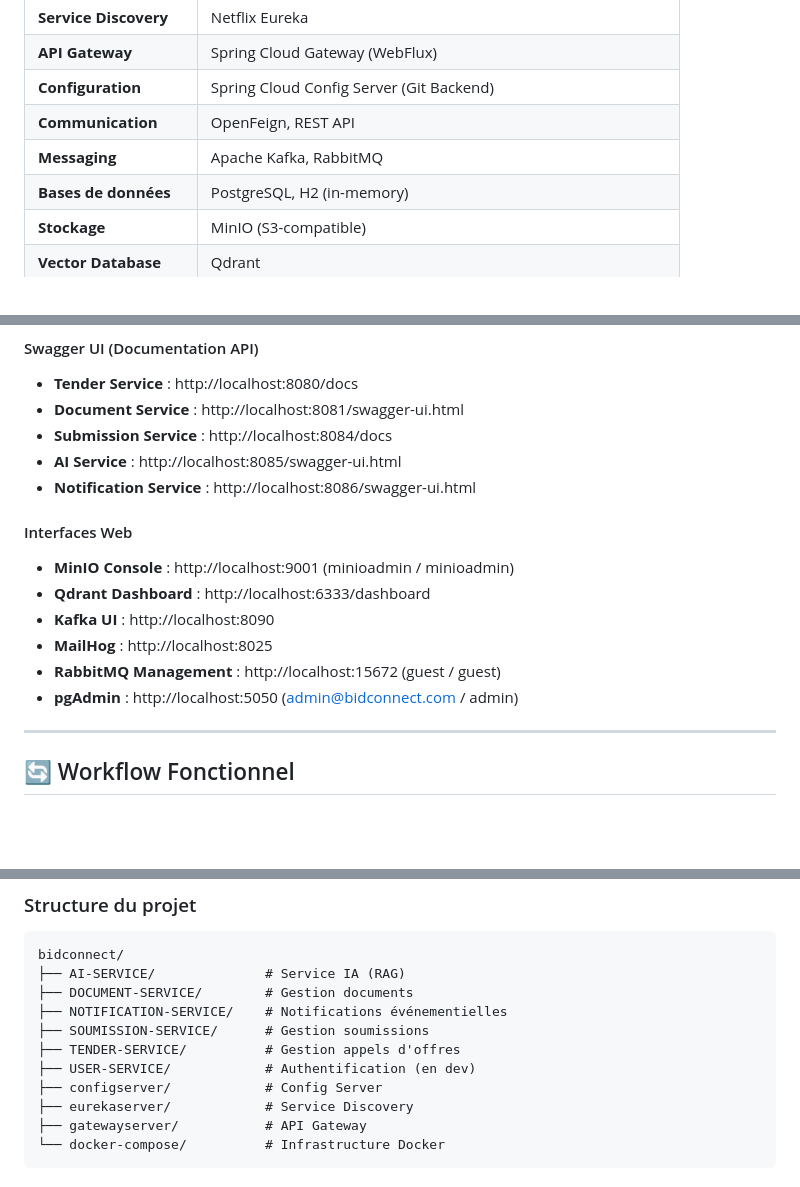
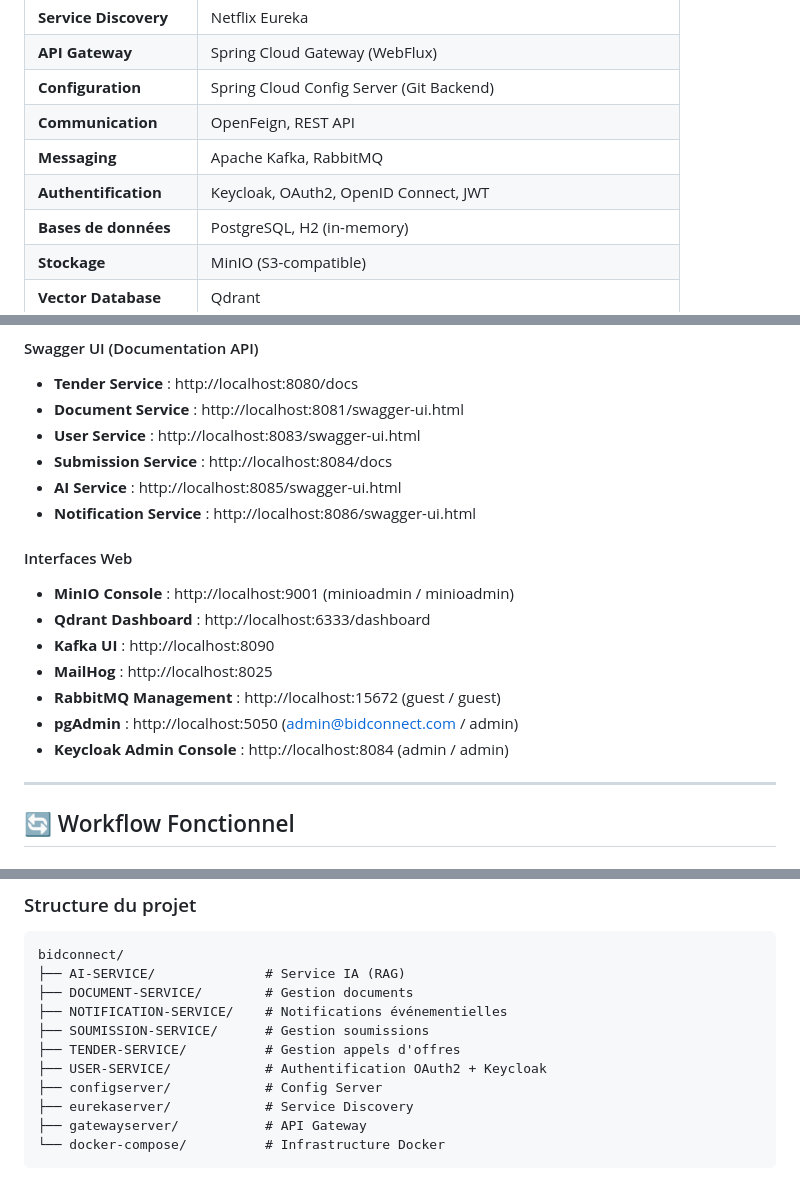
Before and after one commit to 0lafwan/BidConnect, a Markdown page: README.md, 3 parts joined by grey strips. Rendered like a GitHub page; blank space fills up the shorter version.

```diff
--- a/README.md
+++ b/README.md
@@ -111,6 +111,7 @@ graph TB
 | **Configuration** | Spring Cloud Config Server (Git Backend) |
 | **Communication** | OpenFeign, REST API |
 | **Messaging** | Apache Kafka, RabbitMQ |
+| **Authentification** | Keycloak, OAuth2, OpenID Connect, JWT |
 | **Bases de données** | PostgreSQL, H2 (in-memory) |
 | **Stockage** | MinIO (S3-compatible) |
 | **Vector Database** | Qdrant |
@@ -268,6 +275,7 @@ Vérifiez que tous les services sont enregistrés.
 
 - **Tender Service** : http://localhost:8080/docs
 - **Document Service** : http://localhost:8081/swagger-ui.html
+- **User Service** : http://localhost:8083/swagger-ui.html
 - **Submission Service** : http://localhost:8084/docs
 - **AI Service** : http://localhost:8085/swagger-ui.html
 - **Notification Service** : http://localhost:8086/swagger-ui.html
@@ -280,6 +288,7 @@ Vérifiez que tous les services sont enregistrés.
 - **MailHog** : http://localhost:8025
 - **RabbitMQ Management** : http://localhost:15672 (guest / guest)
 - **pgAdmin** : http://localhost:5050 (admin@bidconnect.com / admin)
+- **Keycloak Admin Console** : http://localhost:8084 (admin / admin)
 
 ---
 
@@ -681,7 +782,7 @@ bidconnect/
 ├── NOTIFICATION-SERVICE/    # Notifications événementielles
 ├── SOUMISSION-SERVICE/      # Gestion soumissions
 ├── TENDER-SERVICE/          # Gestion appels d'offres
-├── USER-SERVICE/            # Authentification (en dev)
+├── USER-SERVICE/            # Authentification OAuth2 + Keycloak
 ├── configserver/            # Config Server
 ├── eurekaserver/            # Service Discovery
 ├── gatewayserver/           # API Gateway
```
Also changed, not shown: other parts of README.md (+113 -15 lines), USER-SERVICE/README.md (added, +431 -0 lines).
